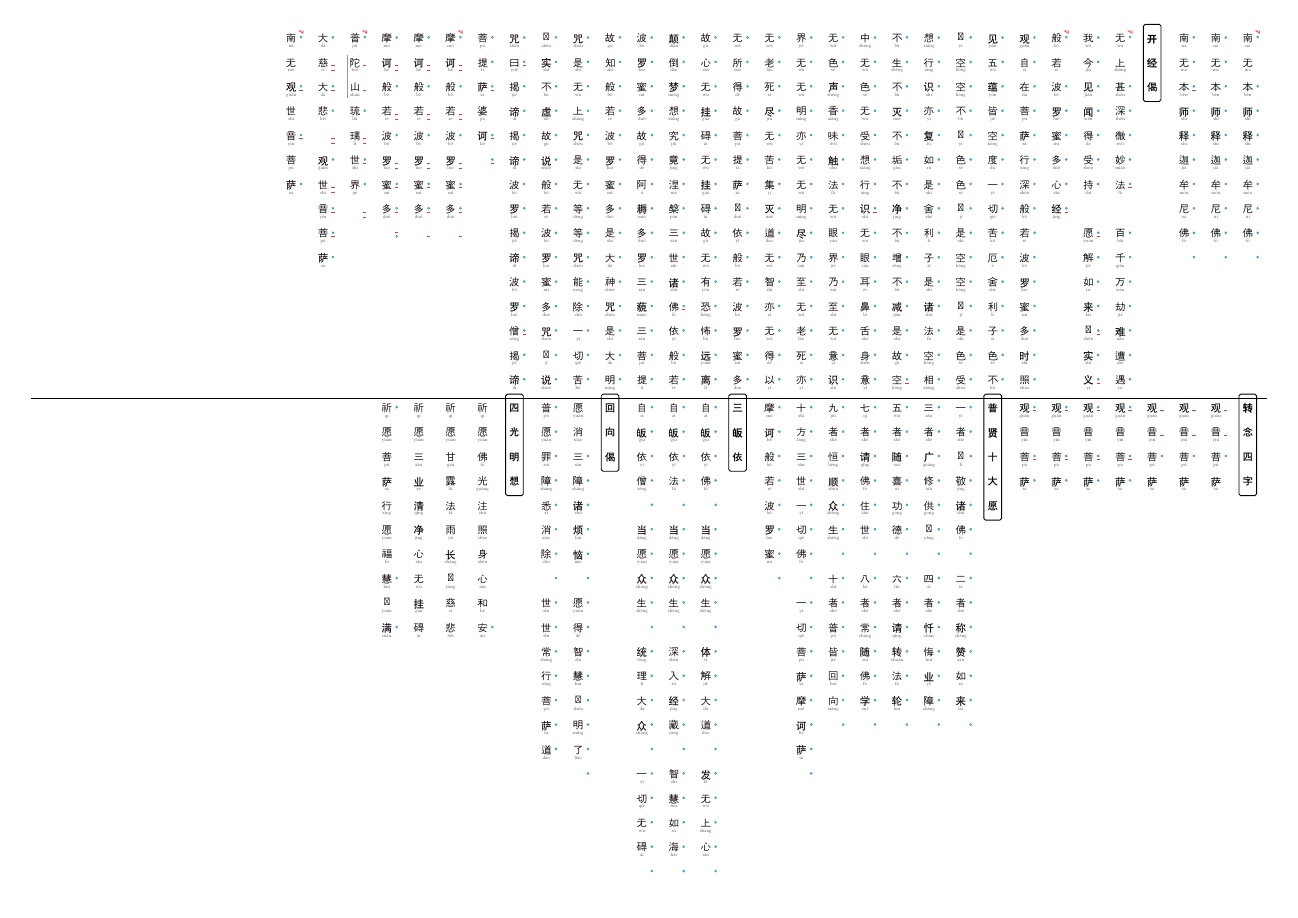
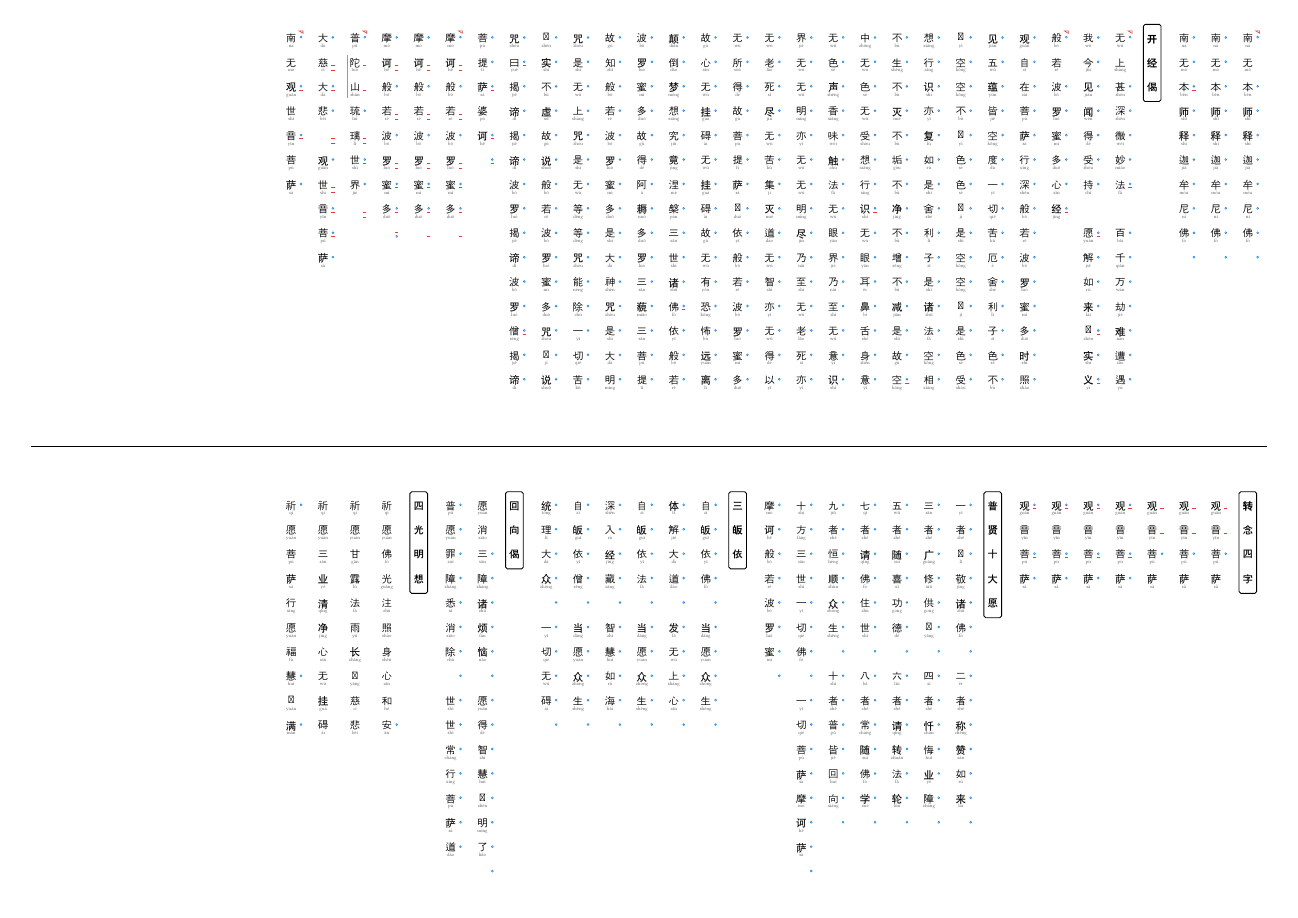
Before and after one commit to pickfire/chanting, a Typst document (chanting.typ): the whole page. Compiled offline with Typst 0.15; a missing font is replaced by an installed copy or a similar font.

Commit message:
Reorganize San Gui Yi into 6 columns

```diff
--- a/chanting.typ
+++ b/chanting.typ
@@ -199,9 +199,12 @@
         vline("十方三世一切佛　一切菩萨摩诃萨　", py: "shí fāng sān shì yī qiè fó  yī qiè pú sà mó hē sà", notes: "o o o o o o o o o o o o o o o o"),
         vline("摩诃般若波罗蜜", py: "mó hē bō rě bō luó mì", notes: "o o o o o o o o"),
         vline("三皈依", bold: true),
-        vline("自皈依佛　当愿众生　体解大道　发无上心", py: "zì guī yī fó  dāng yuàn zhòng shēng  tǐ jiě dà dào  fā wú shàng xīn", notes: "o o o o o o o o o o o o o o o o o o o o"),
-        vline("自皈依法　当愿众生　深入经藏　智慧如海", py: "zì guī yī fǎ  dāng yuàn zhòng shēng  shēn rù jīng zàng  zhì huì rú hǎi", notes: "o o o o o o o o o o o o o o o o o o o o"),
-        vline("自皈依僧　当愿众生　统理大众　一切无碍", py: "zì guī yī sēng  dāng yuàn zhòng shēng  tǒng lǐ dà zhòng  yī qiè wú ài", notes: "o o o o o o o o o o o o o o o o o o o o"),
+        vline("自皈依佛　当愿众生　", py: "zì guī yī fó  dāng yuàn zhòng shēng ", notes: "o o o o o o o o o o"),
+        vline("体解大道　发无上心　", py: "tǐ jiě dà dào  fā wú shàng xīn ", notes: "o o o o o o o o o o"),
+        vline("自皈依法　当愿众生　", py: "zì guī yī fǎ  dāng yuàn zhòng shēng ", notes: "o o o o o o o o o o"),
+        vline("深入经藏　智慧如海　", py: "shēn rù jīng zàng  zhì huì rú hǎi ", notes: "o o o o o o o o o o"),
+        vline("自皈依僧　当愿众生　", py: "zì guī yī sēng  dāng yuàn zhòng shēng ", notes: "o o o o o o o o o o"),
+        vline("统理大众　一切无碍　", py: "tǒng lǐ dà zhòng  yī qiè wú ài ", notes: "o o o o o o o o o o"),
         vline("回向偈", bold: true),
         vline("愿消三障诸烦恼　愿得智慧真明了", py: "yuàn xiāo sān zhàng zhū fán nǎo  yuàn dé zhì huì zhēn míng liǎo", notes: "_ _ o o o o o o o o o o o o o o"),
         vline("普愿罪障悉消除　世世常行菩萨道", py: "pǔ yuàn zuì zhàng xī xiāo chú  shì shì cháng xíng pú sà dào", notes: "o o o o o o o o o o o o o o o"),
```
